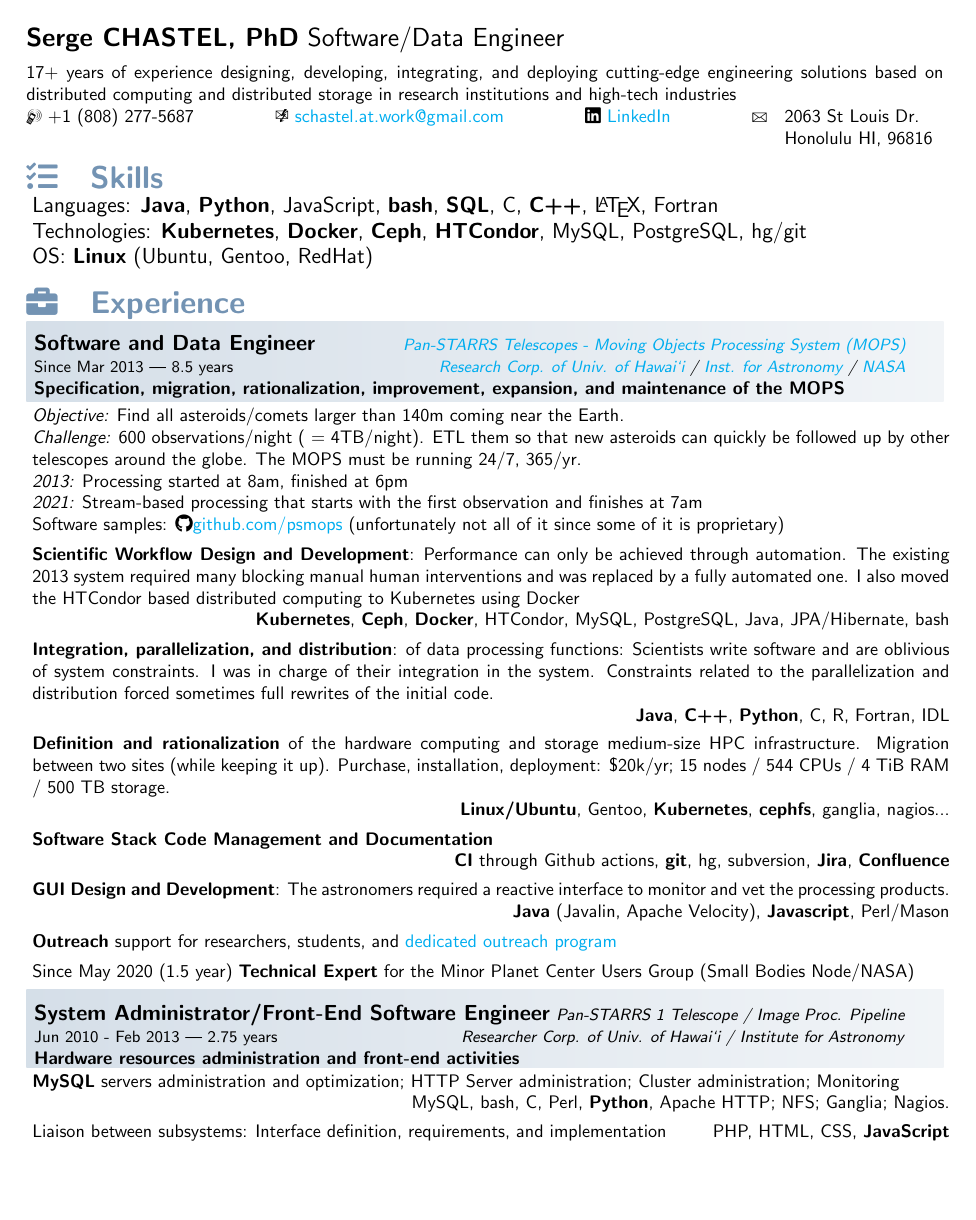
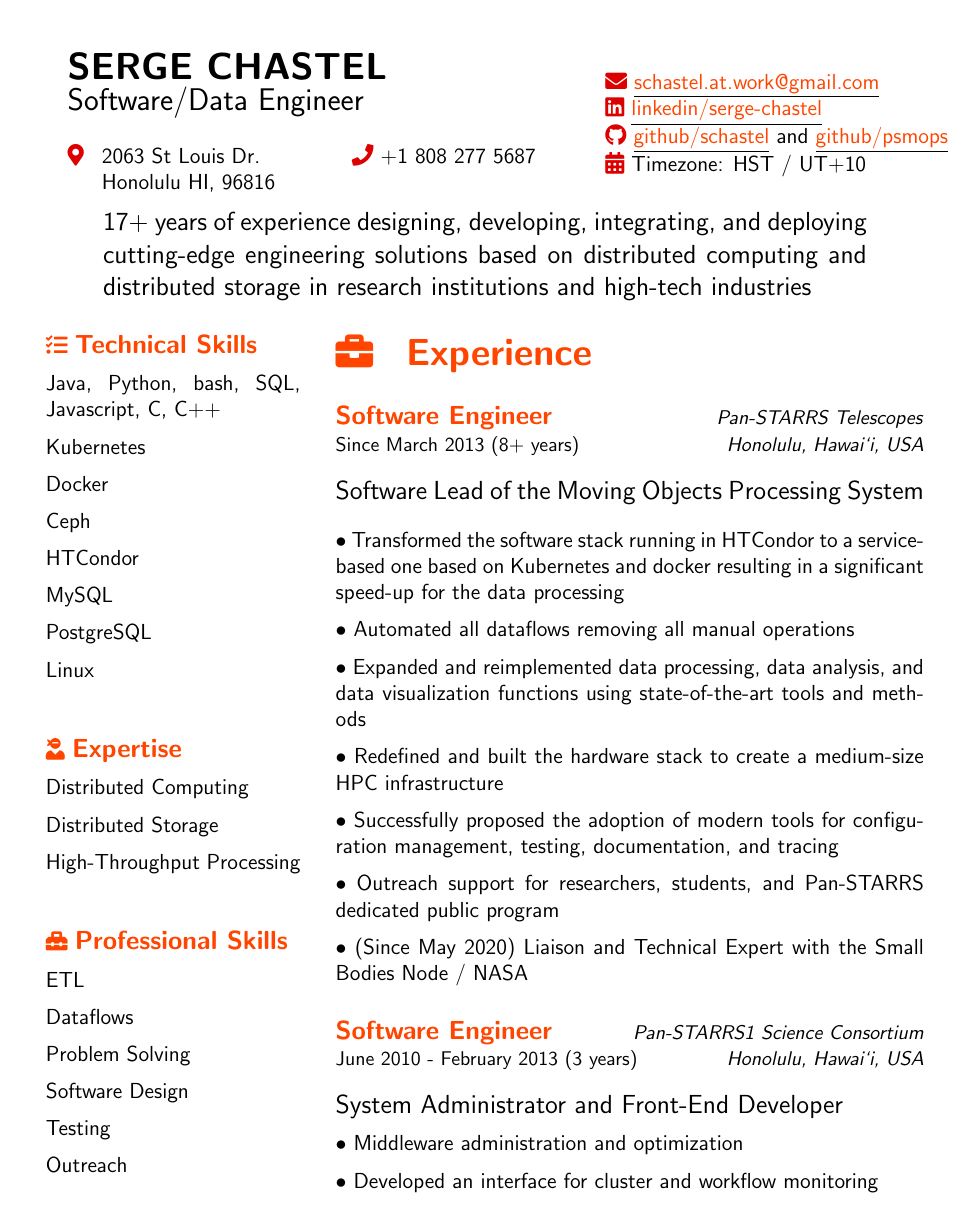
Before and after one commit to schastel-perso/resume, a LaTeX document (LaTeX/schastel.tex): page 1 of 2. Compiled offline with pdfLaTeX.

Commit message:
Full rewrite

```diff
--- a/LaTeX/schastel.tex
+++ b/LaTeX/schastel.tex
@@ -1,4 +1,4 @@
-\documentclass[10pt]{article}
+\documentclass[12pt]{article}
 
 \newlength\tindent
 \setlength{\tindent}{\parindent}
@@ -11,8 +11,10 @@
 \usepackage{ebgaramond}
 \renewcommand{\familydefault}{\sfdefault}
 
+\usepackage{longtable}
+
 \usepackage{geometry}
-\geometry{ansiapaper, margin=0.75in, top=0.7in}
+\geometry{ansiapaper, margin=0.9in}
 \usepackage{tikz}
 \usetikzlibrary{calc}
 
@@ -21,6 +23,7 @@
 \usepackage{wasysym}
 \usepackage{marvosym}
 \usepackage{fontawesome5}
+\usepackage{starfont}
 
 \renewcommand{\section}[4]{%
   \medskip
@@ -52,11 +86,58 @@
+\begin{document}
+
+\begin{tabular}{p{100mm}l}
+  \begin{tabular}{l}
+    {\LARGE \textbf{SERGE CHASTEL}} \\
+    {\Large Software/Data Engineer} \\
+    \\
+    \myfaIcon{map-marker-alt}  \begin{tabular}[t]{l}
+                               2063 St Louis Dr. \\
+                               Honolulu HI, 96816
+                             \end{tabular}
+    \hspace*{10mm} \myfaIcon{phone} +1 808 277 5687
+  \end{tabular}
+  &
+    \begin{tabular}{l}
+      \myfaIcon{envelope} \myhref{mailto:schastel.at.work@gmail.com}{schastel.at.work@gmail.com}
+      \\
+      \myfaIcon{linkedin} \myhref{https://www.linkedin.com/in/serge-chastel-76aa46218/}{linkedin/serge-chastel}
+      \\
+      \myfaIcon{github} \myhref{https://github.com/schastel}{github/schastel}
+      and \myhref{https://github.com/psmops}{github/psmops}
+      \\
+      \myfaIcon{calendar-alt} Timezone: HST / UT+10
+      \\
+    \end{tabular}
+\end{tabular}
+
+\medskip
+\definecolor{colorsection}{HTML}{ff4500}
+
+% \hspace*{10mm}\hrulefill\hspace*{10mm}
+
+\null\hfill\begin{minipage}{0.87\linewidth}
+  %\raggedright
+  \large
+  17+ years of experience designing, developing, integrating, and
+  deploying cutting-edge engineering solutions based on distributed
+  computing and distributed storage in research institutions and
+  high-tech industries
+\end{minipage}\hfill\null
+
+\bigskip
+
+% \hspace*{10mm}\hrulefill\hspace*{10mm}
+
+% \medskip
+
+\begin{minipage}[t]{0.29\linewidth}
+
+  \notexperience{\faTasks}{Technical Skills}
 
   \medskip
 
-  %\noskill{%
-    \textbf{\large #1}
-  %}
-}
+  Java, Python, bash, SQL, Javascript, C, C++
 
-% \definecolor{left} {HTML}{AFE1AF}
-% \definecolor{right} {HTML}{50C878}
+  \medskip
 
+  Kubernetes
@@ -71,97 +144,41 @@
 
-\begin{document}
+  \medskip
 
-{ \Large \textbf{Serge CHASTEL, PhD} Software/Data Engineer }
+  Docker
 
-\medskip
+  \medskip
 
-17+ years of experience designing, developing, integrating, and
-deploying cutting-edge engineering solutions based on distributed
-computing and distributed storage in research institutions and
-high-tech industries
+  Ceph
 
-\Mobilefone{}
-+1 (808) 277-5687
-\hfill
-\Email{}
-\href{mailto:schastel.at.work@gmail.com}{schastel.at.work@gmail.com}
-\hfill
-\faIcon{linkedin}
-\href{https://www.linkedin.com/in/serge-chastel-76aa46218/}{LinkedIn}
-\hfill
-\Letter{}
-\begin{tabular}[t]{l}
-  2063 St Louis Dr. \\
-  Honolulu HI, 96816
-\end{tabular}
+  \medskip
 
-\mynewsection{Skills}{\faTasks}
+  HTCondor
 
-\begin{tikzpicture}
-  \node [rectangle, minimum width=\linewidth,
-  anchor=north west] {
-    \begin{minipage}{1.0\linewidth}
-      \large Languages: \textbf{Java}, \textbf{Python}, JavaScript,
-      \textbf{bash}, \textbf{SQL}, C, \textbf{C++}, \LaTeX{}, Fortran
+  \medskip
 
-      Technologies: \textbf{Kubernetes}, \textbf{Docker},
-      \textbf{Ceph}, \textbf{HTCondor}, MySQL, PostgreSQL, hg/git
+  MySQL
 
-      OS: \textbf{Linux} (Ubuntu, Gentoo, RedHat)
-    \end{minipage}
-  };
-\end{tikzpicture}
+  \medskip
 
-\mynewsection{Experience}{\faBriefcase}
+  PostgreSQL
 
-\newlength{\expitem}
-\setlength{\expitem}{0.60\linewidth}
+  \medskip
 
-\newlength{\expskill}
-\setlength{\expskill}{0.39\linewidth}
+  Linux
 
-\newlength{\itemskilljump}
-\setlength{\itemskilljump}{0mm}
+  \bigskip
+  \bigskip
 
-% \experience{}{%
-% }{%
-% }{%
-% }{%
-% }
-\newcommand{\experience}[5]{%
-  \node (origin) [rectangle, minimum width=1.0\linewidth,
-  anchor=south west,
-  inner ysep = 2pt,
-  shading = axis, shading angle=0,
-  left color=colorsection!30!white,
-  right color = colorsection!10!white] {%
-    \hspace*{-7mm}
-    \begin{minipage}{0.95\linewidth}
-      \medskip
+  \notexperience{\faUserNinja}{Expertise}
 
-      \textbf{\large #1}
-      \hfill
-      \textit{\small #2}
+  \medskip
 
-      {\small #4}
-      \hfill
-      \textit{\small #3}
+  Distributed Computing
 
-      \textbf{#5}
-    \end{minipage}
-  };
-}
+  \medskip
 
-\input{mops}
-\input{ipp}
-\input{cnes}
-\input{astrium}
-\input{dsna}
-\input{eec}
-\input{teaching}
+  Distributed Storage
 
-\mynewsection{Education}{\faGraduationCap}
-% \definecolor{leftedu} {HTML}{87CEEB}
-% \definecolor{rightedu} {HTML}{B6D0E2}
-% \section{edu}{Education}{leftedu}{rightedu}
+  \medskip
 
+  High-Throughput Processing
@@ -174,8 +185,9 @@
 
-      \hspace*{.5in}\emph{On the Use of Hypergraph Theory for Digital Image Processing}
+  \bigskip
+  \bigskip
 
-      Jun 1997 - \textbf{M.S.} (equivalent) in Computer Science /
-      Digital Imaging - University of Saint-Étienne, France
+  \notexperience{\faToolbox}{Professional Skills}
 
-      \hspace*{.5in}\emph{Multitextured image segmentation with a pyramid}
+  \medskip
 
+  ETL
@@ -187,5 +194,88 @@
 
-\mynewsection{Miscellaneous}{\faBookmark}
+  \medskip
 
-Languages: French (native), German (Written and oral comprehension)
+  Dataflows
 
+  \medskip
+
+  Problem Solving
+
+  \medskip
+
+  Software Design
+
+  \medskip
+
+  Testing
+
+  \medskip
+
+  Outreach
+
+\end{minipage}\hfill
+\begin{minipage}[t]{0.67\linewidth}
+  \mynewsection{Experience}{\faBriefcase}
+
+  \bigskip
+
+  \experience{Software Engineer}{Pan-STARRS Telescopes}{Since March
+    2013 (8+ years)}{Honolulu, Hawai`i, USA}
+
+  \bigskip
+
+  {\large Software Lead of the Moving Objects Processing System}
+
+  \bigskip
+
+  $\bullet$ Transformed the software stack running in HTCondor to a
+  service-based one based on Kubernetes and docker resulting in a
+  significant speed-up for the data processing
+
+  \medskip
+
+  $\bullet$ Automated all dataflows removing all manual
+  operations
+
+  \medskip
+
+  $\bullet$ Expanded and reimplemented data processing, data analysis,
+  and data visualization functions using state-of-the-art tools and
+  methods
+
+  \medskip
+
+  $\bullet$ Redefined and built the hardware stack to create a
+  medium-size HPC infrastructure
+
+  \medskip
+
+  $\bullet$ Successfully proposed the adoption of modern tools for
+  configuration management, testing, documentation, and tracing
+
+  \medskip
+
+  $\bullet$ Outreach support for researchers, students, and Pan-STARRS
+  dedicated public program
+
+  \medskip
+
+  $\bullet$ (Since May 2020) Liaison and Technical Expert with the Small Bodies
+  Node / NASA
+
+  \bigskip
+
+  \experience{Software Engineer}{Pan-STARRS1 Science Consortium}{June
+    2010 - February 2013 (3 years)}{Honolulu, Hawai`i, USA}
+
+  \bigskip
+
+  {\large System Administrator and Front-End Developer}
+
+  \medskip
+
+  $\bullet$ Middleware administration and optimization
+
+  \medskip
+
+  $\bullet$ Developed an interface for cluster and workflow monitoring
+\end{minipage}
```
Also changed, not shown: LaTeX/schastel.tex (210 more changed lines).
